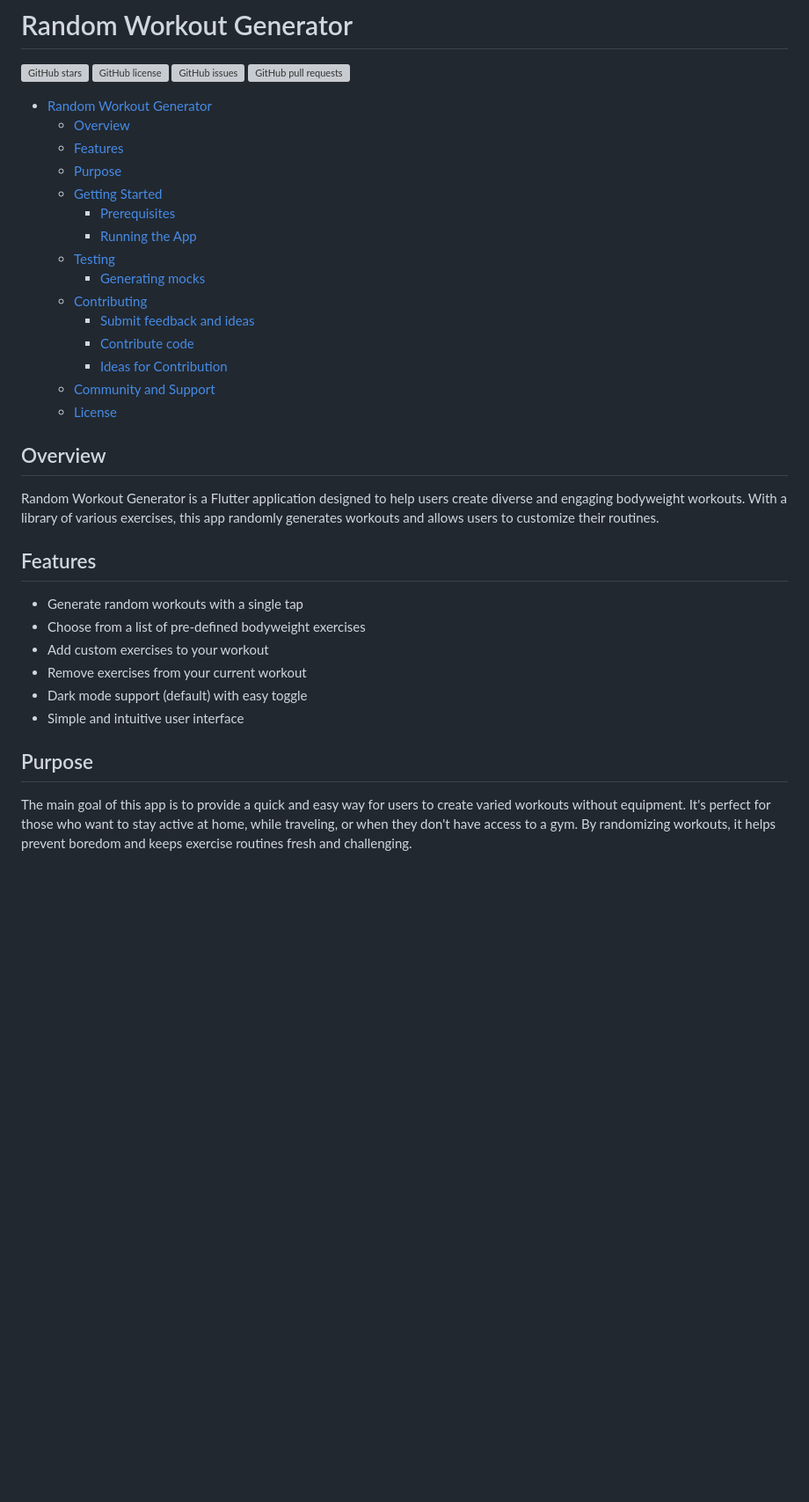
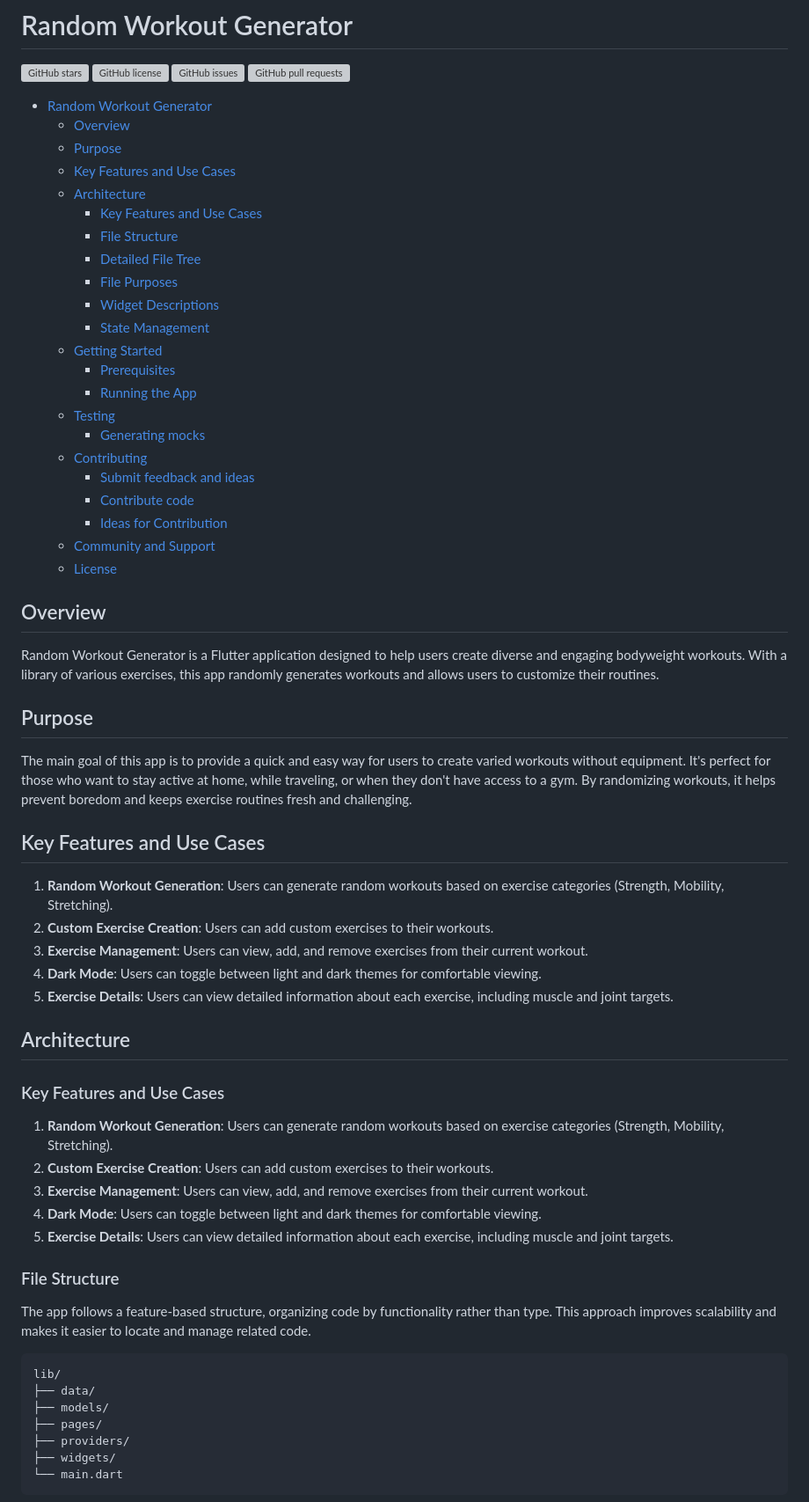
Before and after one commit to FlutterFriends/know_your_workout, a Markdown page: README.md, the part around one of its changes. Shown at 88% size. GitHub-like rendering; blank space fills up the shorter version; grey boxes are pictures that could not be loaded.

Commit message:
Add architecture and use cases

````diff
--- a/README.md
+++ b/README.md
@@ -7,8 +7,15 @@
 
 - [Random Workout Generator](#random-workout-generator)
   - [Overview](#overview)
-  - [Features](#features)
   - [Purpose](#purpose)
+  - [Key Features and Use Cases](#key-features-and-use-cases)
+  - [Architecture](#architecture)
+    - [Key Features and Use Cases](#key-features-and-use-cases-1)
+    - [File Structure](#file-structure)
+    - [Detailed File Tree](#detailed-file-tree)
+    - [File Purposes](#file-purposes)
+    - [Widget Descriptions](#widget-descriptions)
+    - [State Management](#state-management)
   - [Getting Started](#getting-started)
     - [Prerequisites](#prerequisites)
     - [Running the App](#running-the-app)
@@ -21,20 +28,43 @@
   - [Community and Support](#community-and-support)
   - [License](#license)
 
-
 ## Overview
 
 Random Workout Generator is a Flutter application designed to help users create diverse and engaging bodyweight workouts. With a library of various exercises, this app randomly generates workouts and allows users to customize their routines.
 
-## Features
-
-- Generate random workouts with a single tap
-- Choose from a list of pre-defined bodyweight exercises
-- Add custom exercises to your workout
-- Remove exercises from your current workout
-- Dark mode support (default) with easy toggle
-- Simple and intuitive user interface
-
 ## Purpose
 
 The main goal of this app is to provide a quick and easy way for users to create varied workouts without equipment. It's perfect for those who want to stay active at home, while traveling, or when they don't have access to a gym. By randomizing workouts, it helps prevent boredom and keeps exercise routines fresh and challenging.
+
+## Key Features and Use Cases
+
+1. **Random Workout Generation**: Users can generate random workouts based on exercise categories (Strength, Mobility, Stretching).
+2. **Custom Exercise Creation**: Users can add custom exercises to their workouts.
+3. **Exercise Management**: Users can view, add, and remove exercises from their current workout.
+4. **Dark Mode**: Users can toggle between light and dark themes for comfortable viewing.
+5. **Exercise Details**: Users can view detailed information about each exercise, including muscle and joint targets.
+
+## Architecture
+
+### Key Features and Use Cases
+
+1. **Random Workout Generation**: Users can generate random workouts based on exercise categories (Strength, Mobility, Stretching).
+2. **Custom Exercise Creation**: Users can add custom exercises to their workouts.
+3. **Exercise Management**: Users can view, add, and remove exercises from their current workout.
+4. **Dark Mode**: Users can toggle between light and dark themes for comfortable viewing.
+5. **Exercise Details**: Users can view detailed information about each exercise, including muscle and joint targets.
+
+### File Structure
+
+The app follows a feature-based structure, organizing code by functionality rather than type. This approach improves scalability and makes it easier to locate and manage related code.
+
+```
+lib/
+├── data/
+├── models/
+├── pages/
+├── providers/
+├── widgets/
+└── main.dart
+```
+
````
Also changed, not shown: other parts of README.md (+61 -0 lines).
